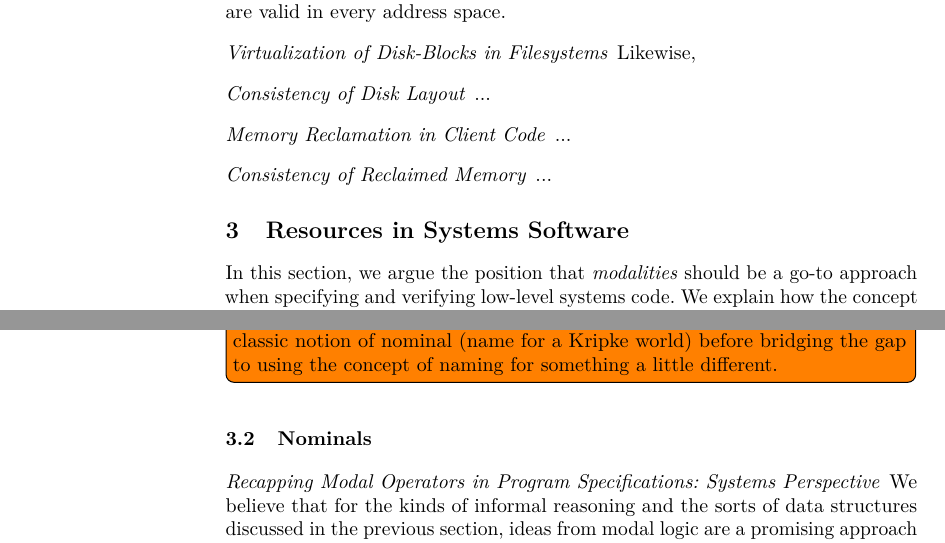
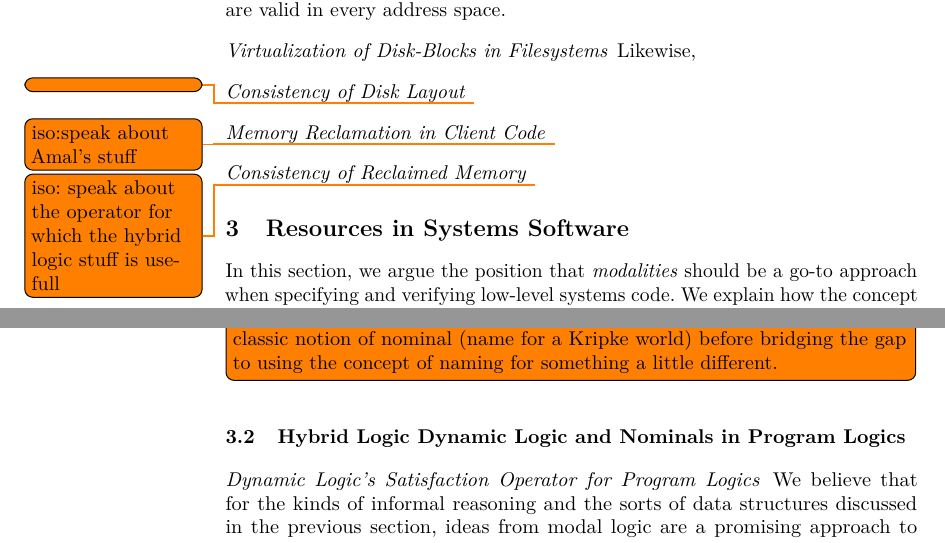
Before and after one commit to Contingent-Systems/modal_patterns, a LaTeX paper (paper.tex): two parts of pages 6 and 7 of 15, joined at a grey line, cut so that both start at the same text. Compiled offline with pdfLaTeX.

Commit message:
more restructuring

```diff
--- a/paper.tex
+++ b/paper.tex
@@ -112,7 +112,7 @@
 {\rotatebox[origin=c]{90}{$\begin{array}{@{}c@{}}{}#4\end{array}$}}
 {#5}
 }
-
+\newcommand{\sepimp}{\mathrel{-\mkern-6mu*}}
 \newcommand{\NULL}{\texttt{NULL}}
 \newcommand{\NEW}{\texttt{new}}
 \newcommand{\SKIP}{\texttt{skip}}
@@ -1390,9 +1390,9 @@ Another complicating factor is that portions of page tables can be shared, i.e.,
 These dove-tail with functionality in the OS scheduler, which since it is responsible for dealing with multiple address spaces, must keep track of which virtual addresses are valid (and in what way) in which address spaces, where some virtual addresses are valid in only a single address space (e.g., a code address for a particular usermode process), while others are valid in all address spaces (e.g., kernel data structure pointers). The VMM must maintain some of these assumptions on behalf of the rest of the kernel, for example by guaranteeing that a certain range of virtual addresses (corresponding to the kernel's code and data) are valid in every address space.
 
 \paragraph{Virtualization of Disk-Blocks in Filesystems} Likewise,
-\paragraph{Consistency of Disk Layout} ...
-\paragraph{Memory Reclamation in Client Code}...
-\paragraph{Consistency of Reclaimed Memory}...
+\paragraph{Consistency of Disk Layout} \todo{}
+\paragraph{Memory Reclamation in Client Code}\todo{iso:speak about Amal's stuff}
+\paragraph{Consistency of Reclaimed Memory}\todo{iso: speak about the operator for which the hybrid logic stuff is usefull }
 
 \section{Resources in Systems Software}
 \label{sec:systemsoft}
@@ -1437,11 +1437,11 @@ You don't need to define modalities here, but do need to give initially the clas
 (name for a Kripke world) before bridging the gap to using the concept of naming
 for something a little different.
 }
-\subsection{Nominals}
+\subsection{Hybrid Logic Dynamic Logic and Nominals in Program Logics}
 \label{sec:modalbackground}
 
 
-\paragraph{Recapping Modal Operators in Program Specifications: Systems Perspective}
+\paragraph{Dynamic Logic's Satisfaction Operator for Program Logics}
 We believe that for the kinds of informal reasoning and the sorts of data structures discussed in the previous section, ideas from modal logic are a promising approach to formalization and verification.
 Broadly speaking modal logics incorporate \emph{modal operators}, which take as arguments a proposition expected to be true in another time~\cite{pnueli1977temporal}, place~\cite{gordon2019modal,goranko1996hierarchies,areces2001hybrid,gargov1993modal,murphy2004symmetric}, circumstance or point-of-view~\cite{hintikka1962knowledge,halpern1985guide}, and result in a proposition true in the \emph{current} time, place, or circumstance at which the truth of the use of the modal operator is being evaluated. Classic examples include modal necessity $\square P$ describing that $P$ is \emph{necessarily} true, $\mathsf{G}~P$ meaning $P$ is true \emph{globally} (i.e., forever from this time onwards in temporal logics), or $K_i(P)$ describing that a particular participant $i$ \emph{knows} that $P$ is true. The latter is an example of \emph{multimodal} logic, where there is an family of modalities (modal operators) parameterized by some dimension of interest (there, participants).
 A closely related variant of multimodal logic is \emph{dynamic logic}~\cite{pratt1976semantical}, a logic of weakest preconditions~\cite{dijkstra-75} which works with modalities of the form $[p](P)$, which states that \emph{in the current program state}, \emph{if} program $p$ is run then afterwards $P$ will hold (modulo non-termination).
```
Also changed, not shown: paper.tex (17 more changed lines). Lines whose indentation alone changed are shown as unchanged.
